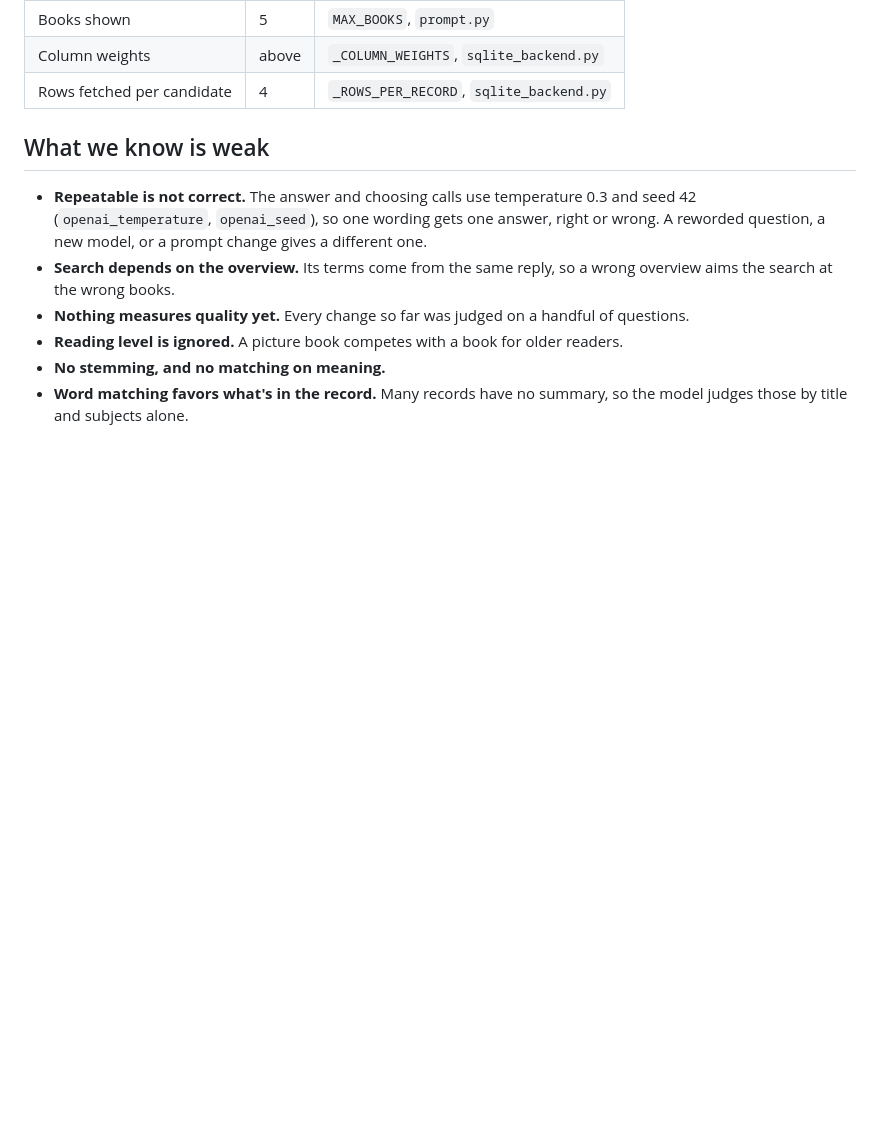
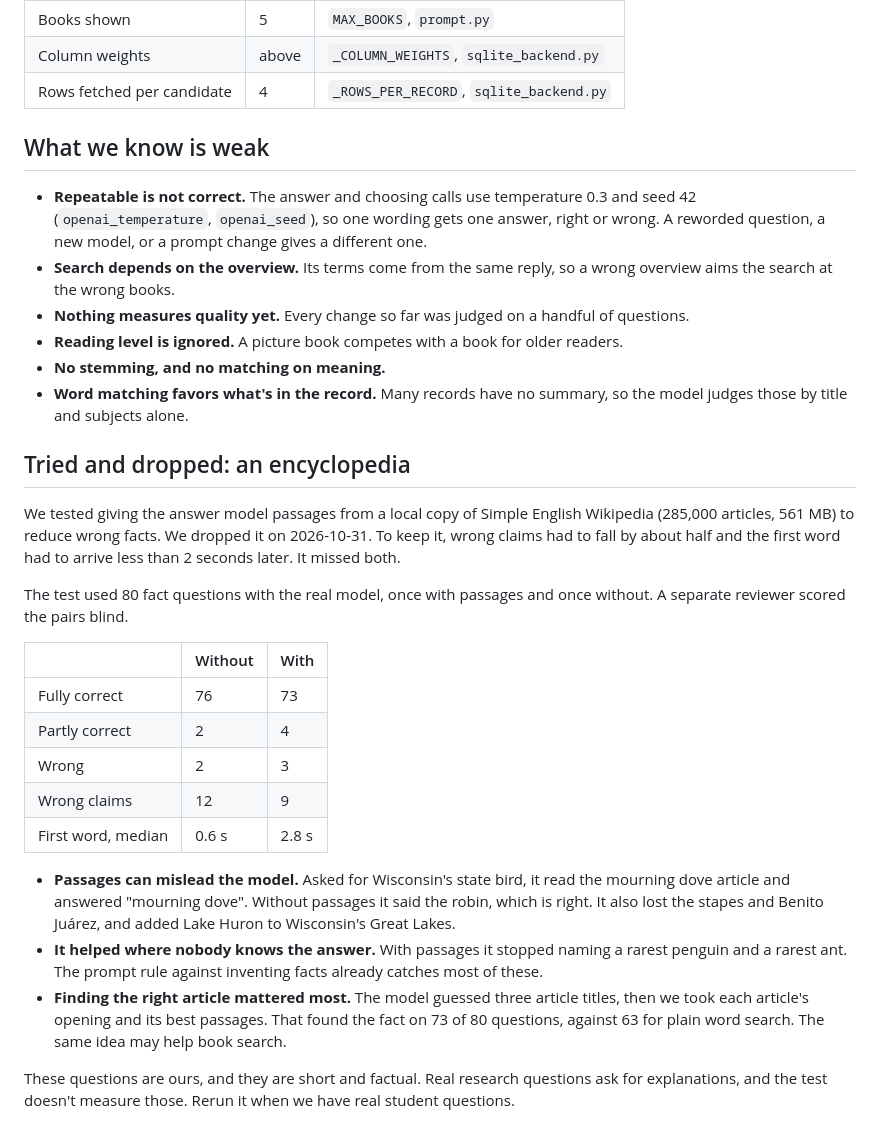
Before and after one commit to imkarrer/library-ai-lab, a Markdown page: docs/design/finding-books.md, the part around the change. Drawn GitHub-style; blank space fills up the shorter version.

Commit message:
Record why the encyclopedia was dropped (#159)
Co-authored-by: Claude Opus 5.5 <noreply@anthropic.com>

```diff
--- a/docs/design/finding-books.md
+++ b/docs/design/finding-books.md
@@ -95,3 +95,36 @@ is a yes or no with an order.
 - **No stemming, and no matching on meaning.**
 - **Word matching favors what's in the record.** Many records have no summary, so the model
   judges those by title and subjects alone.
+
+## Tried and dropped: an encyclopedia
+
+We tested giving the answer model passages from a local copy of Simple English Wikipedia
+(285,000 articles, 561 MB) to reduce wrong facts. We dropped it on 2026-10-31. To keep it,
+wrong claims had to fall by about half and the first word had to arrive less than 2 seconds
+later. It missed both.
+
+The test used 80 fact questions with the real model, once with passages and once without. A
+separate reviewer scored the pairs blind.
+
+| | Without | With |
+|---|---|---|
+| Fully correct | 76 | 73 |
+| Partly correct | 2 | 4 |
+| Wrong | 2 | 3 |
+| Wrong claims | 12 | 9 |
+| First word, median | 0.6 s | 2.8 s |
+
+- **Passages can mislead the model.** Asked for Wisconsin's state bird, it read the mourning
+  dove article and answered "mourning dove". Without passages it said the robin, which is
+  right. It also lost the stapes and Benito Juárez, and added Lake Huron to Wisconsin's Great
+  Lakes.
+- **It helped where nobody knows the answer.** With passages it stopped naming a rarest
+  penguin and a rarest ant. The prompt rule against inventing facts already catches most of
+  these.
+- **Finding the right article mattered most.** The model guessed three article titles, then
+  we took each article's opening and its best passages. That found the fact on 73 of 80
+  questions, against 63 for plain word search. The same idea may help book search.
+
+These questions are ours, and they are short and factual. Real research questions ask for
+explanations, and the test doesn't measure those. Rerun it when we have real student
+questions.
```
